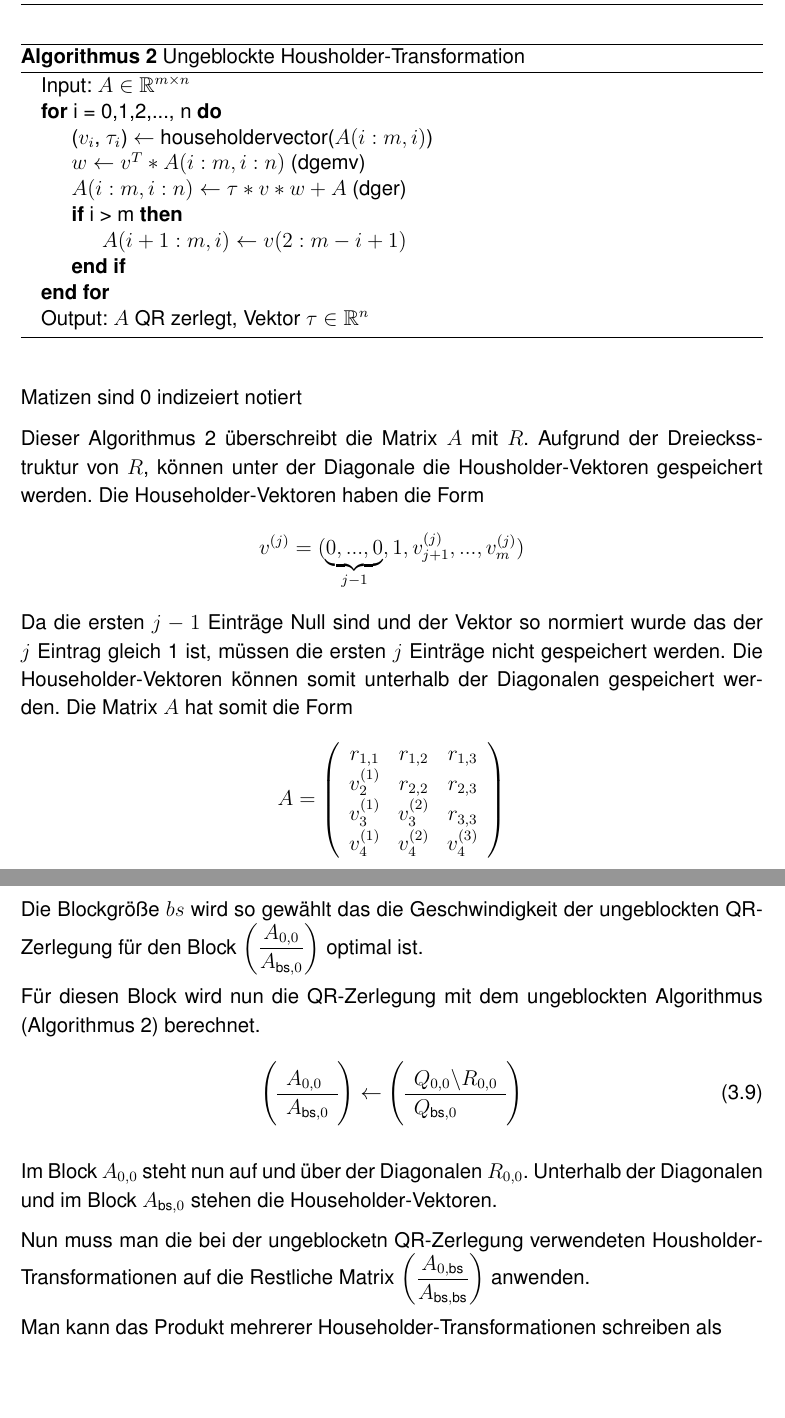
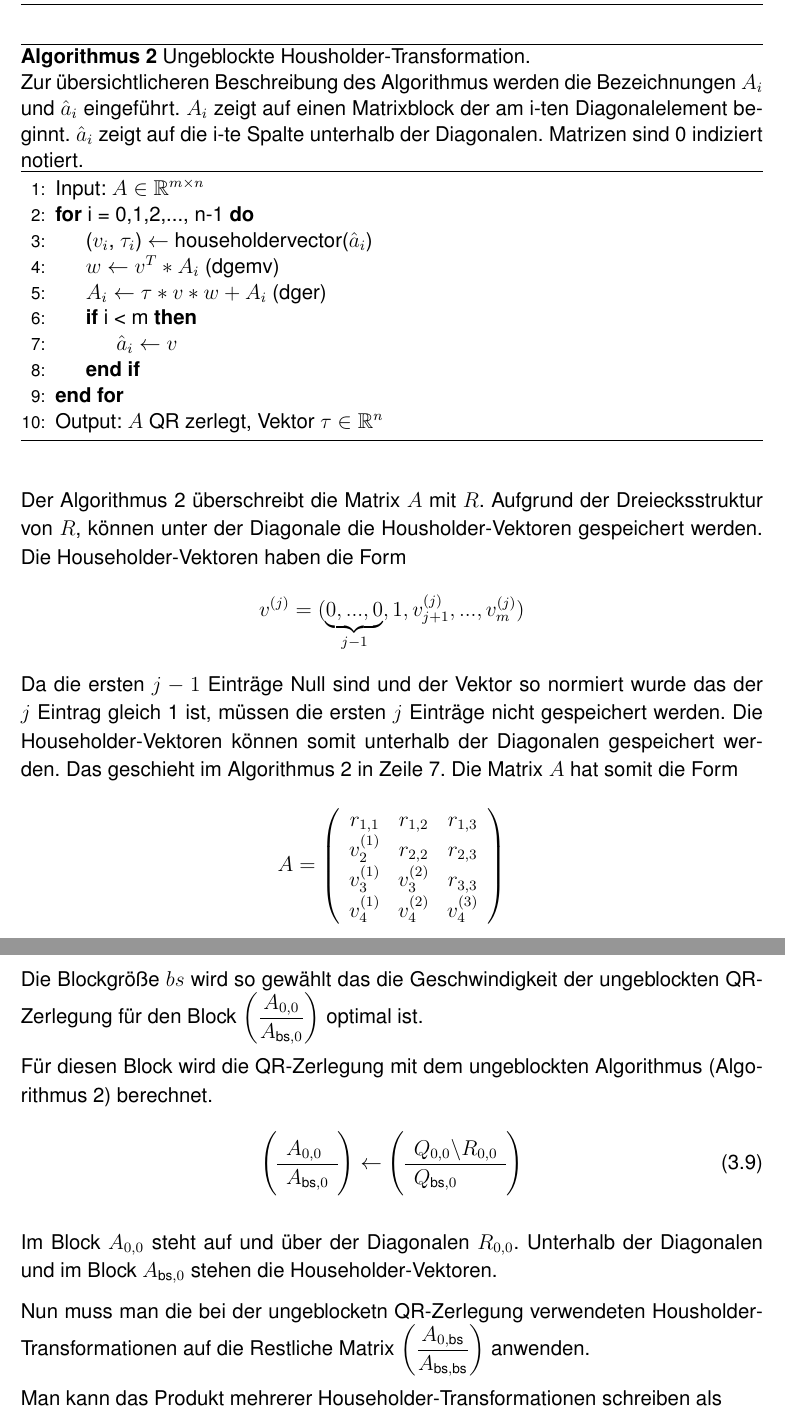
Before and after one commit to Flousen/Bachelorarbeit, a LaTeX book (BaFlorianKroetz.tex, which reads chapters/qr.tex): two parts of pages 15 and 16 of 29, joined at a grey line, cut so that both start at the same text, the shorter picture padded with empty space. Compiled offline with pdfLaTeX.

Commit message:
unblkd alg schön

```diff
--- a/BaFlorianKroetz.tex
+++ b/BaFlorianKroetz.tex
@@ -20,6 +20,7 @@ BCOR15mm             % mehr li. Rand zum Binden der Arbeit
 \usepackage{tikz}
 
 \usepackage{float}
+\usepackage{caption}
 
 \usepackage{algpseudocode}
 \usepackage[Algorithmus]{algorithm}
--- a/chapters/qr.tex
+++ b/chapters/qr.tex
@@ -198,15 +195,16 @@ R = H_{n-1} H_{n-2}\cdot ...\cdot H_1 A \Leftrightarrow A = (H_1\cdot ...\cdot H
 $Q$ ist das Produkt aller Householder-Transformationen.
 Diese Vorgehensweise führt zum Algorithmus \ref{alg:unblockedqr}.
 \begin{algorithm}[H]
-	\caption{Ungeblockte Housholder-Transformation}
-	\begin{algorithmic}
+	\caption{Ungeblockte Housholder-Transformation. \\
+		Zur übersichtlicheren Beschreibung des Algorithmus werden die Bezeichnungen $A_i$ und $\hat{a}_i$ eingeführt.	$A_i$ zeigt auf einen Matrixblock der am i-ten Diagonalelement beginnt. $\hat{a}_i$ zeigt auf die i-te Spalte unterhalb der Diagonalen. Matrizen sind 0 indiziert notiert.}
+	\begin{algorithmic}[1]
 	\State Input: $A \in \mathbb{R}^{m \times n}$
-	\For {i = 0,1,2,..., n}
-		\State ($v_i$, $\tau_i$) $\leftarrow$ householdervector($A(i:m,i)$)
-		\State $w \leftarrow v^T*A(i:m,i:n)$ (dgemv)
-		\State $ A(i:m,i:n) \leftarrow \tau * v * w + A $ (dger)
-		\If {i > m}
-			\State $A(i + 1 : m, i) \leftarrow v(2 : m - i + 1)$
+	\For {i = 0,1,2,..., n-1}
+		\State ($v_i$, $\tau_i$) $\leftarrow$ householdervector($\hat{a}_i$)
+		\State $w \leftarrow v^T*A_i$ (dgemv)
+		\State $ A_i \leftarrow \tau * v * w + A_i $ (dger)
+		\If {i < m}
+			\State $\hat{a}_i \leftarrow v$ \label{lst:line:vinA}
 		\EndIf
 	\EndFor
 	\State Output: $A$ QR zerlegt, Vektor $\tau \in \mathbb{R}^n$
@@ -214,9 +212,7 @@ Diese Vorgehensweise führt zum Algorithmus \ref{alg:unblockedqr}.
 \label{alg:unblockedqr}
 \end{algorithm}
 
-Matizen sind 0 indizeiert notiert
-
-Dieser Algorithmus \ref{alg:unblockedqr} überschreibt die Matrix $A$ mit $R$.
+Der Algorithmus \ref{alg:unblockedqr} überschreibt die Matrix $A$ mit $R$.
 Aufgrund der Dreiecksstruktur von $R$,
 können unter der Diagonale die Housholder-Vektoren gespeichert werden.
 Die Householder-Vektoren haben die Form
@@ -224,7 +220,7 @@ Die Householder-Vektoren haben die Form
 v^{(j)} = ( \underbrace{0,...,0}_{j-1},1,	v_{j+1}^{(j)},...,v_{m}^{(j)}  )
 \end{align*}
 Da die ersten $j-1$ Einträge Null sind und der Vektor so normiert wurde das der $j$ Eintrag gleich 1 ist, müssen die ersten $j$ Einträge nicht gespeichert werden.
-Die Householder-Vektoren können somit unterhalb der Diagonalen gespeichert werden.
+Die Householder-Vektoren können somit unterhalb der Diagonalen gespeichert werden. Das geschieht im Algorithmus \ref{alg:unblockedqr} in Zeile \ref{lst:line:vinA}.
 Die Matrix $A$ hat somit die Form
 \begin{align*}
 	A =
@@ -254,9 +250,10 @@ Betrachte dazu die Matrix $A \in \mathbb{R}^{m \times n}$ geblockt, mit einer ge
 \end{align}
 Die Abbildung \ref{fig:blockA} zeigt schematisch die Partitionierung von A.
 
+
 Die Blockgröße $bs$ wird so gewählt das die Geschwindigkeit der ungeblockten QR-Zerlegung für den Block $ \left(\dfrac{A_{0, 0}}{A_{\text{bs}, 0}} \right)$ optimal ist.
 
-Für diesen Block wird nun die  QR-Zerlegung mit dem ungeblockten Algorithmus (Algorithmus \ref{alg:unblockedqr}) berechnet.
+Für diesen Block wird die  QR-Zerlegung mit dem ungeblockten Algorithmus (Algorithmus \ref{alg:unblockedqr}) berechnet.
 \begin{align}
 	\left(\begin{array}{l}
 	A_{0, 0} \\ \hline
@@ -269,11 +266,10 @@ Für diesen Block wird nun die  QR-Zerlegung mit dem ungeblockten Algorithmus (A
 	\end{array}\right)
 \end{align}
 
-Im Block $A_{0, 0}$ steht nun auf und über der Diagonalen $R_{0,0}$. Unterhalb der Diagonalen und im Block $A_{\text{bs}, 0}$ stehen die Householder-Vektoren.
+Im Block $A_{0, 0}$ steht auf und über der Diagonalen $R_{0,0}$. Unterhalb der Diagonalen und im Block $A_{\text{bs}, 0}$ stehen die Householder-Vektoren.
 
 Nun muss man die bei der ungeblocketn QR-Zerlegung verwendeten Housholder-Transformationen auf die Restliche Matrix $ \left(\dfrac{A_{0, \text{bs}}}{A_{\text{bs}, \text{bs}}} \right)$ anwenden.
 
 
-
 Man kann das Produkt mehrerer Householder-Transformationen schreiben als
 \begin{align*}
```
Also changed, not shown: BaFlorianKroetz.pdf, chapters/qr.tex (9 more changed lines), 5 other files.
